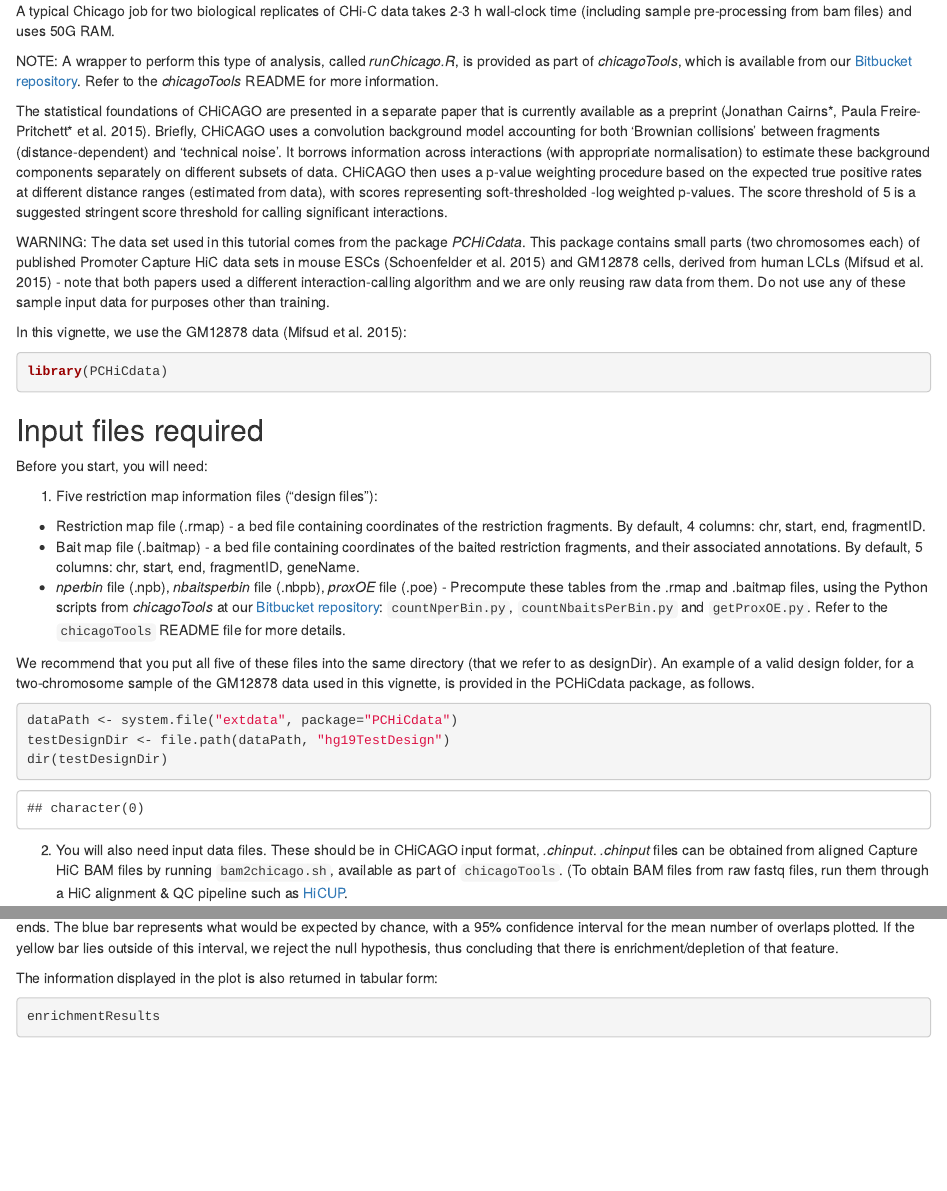
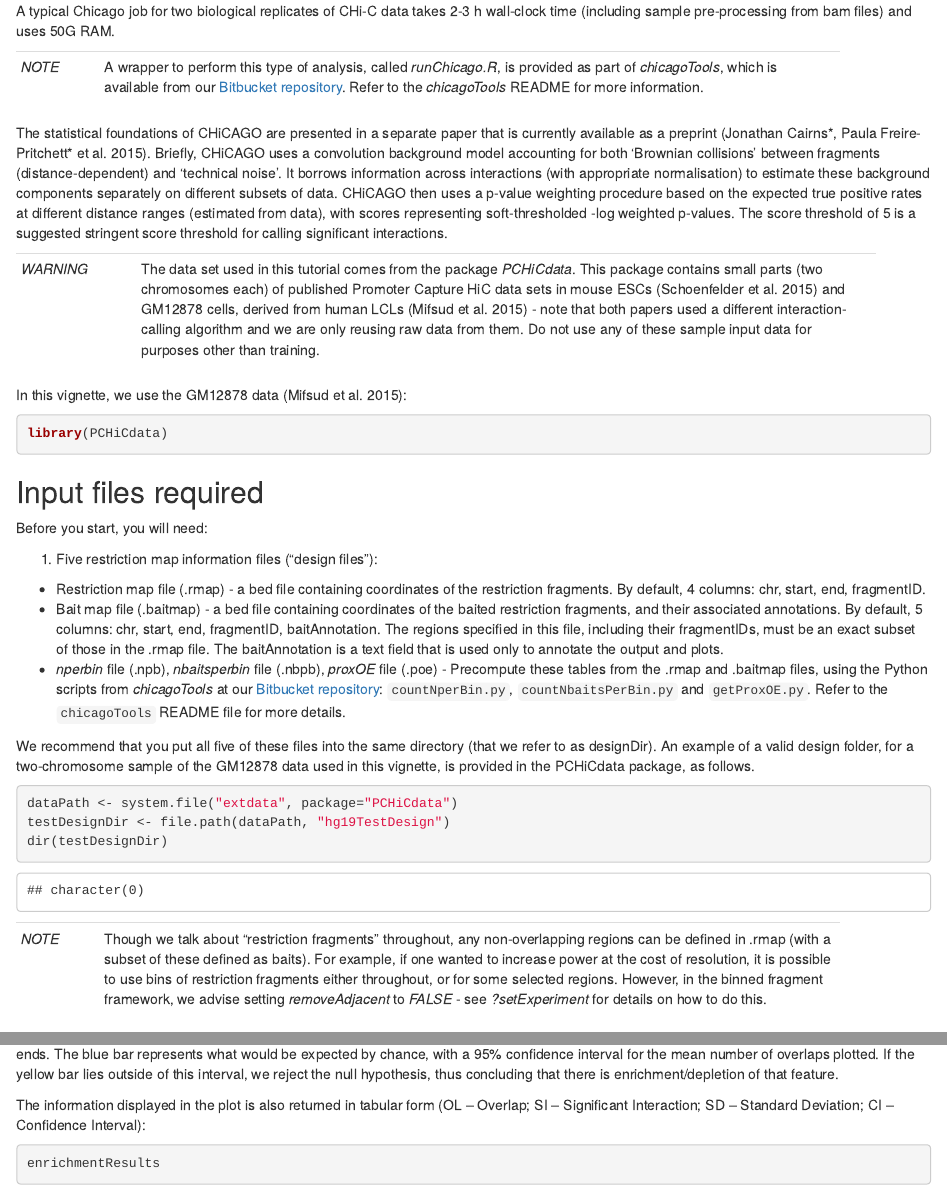
Before and after one commit to dovetail-genomics/chicago, an R Markdown document (Chicago/vignettes/Chicago.Rmd): the page in a window 1100 px wide, from 260 px down, and a second part further down, joined at a grey line. Rendered offline with R 4.5, knitr and Pandoc, with nearby package versions; drawn as R Markdown's standard HTML page in place of the format the file asks for; some code elsewhere in the file could not run offline.

Commit message:
small alteration to vignette

````diff
--- a/Chicago/vignettes/Chicago.Rmd
+++ b/Chicago/vignettes/Chicago.Rmd
@@ -25,11 +25,18 @@ CHiCAGO is a method for detecting statistically significant interaction events i
 
 A typical Chicago job for two biological replicates of CHi-C data takes 2-3 h wall-clock time (including sample pre-processing from bam files) and uses 50G RAM.
 
-NOTE: A wrapper to perform this type of analysis, called *runChicago.R*, is provided as part of *chicagoTools*, which is available from our [Bitbucket repository](https://bitbucket.org/chicagoTeam/chicago/src). Refer to the *chicagoTools* README for more information.
+------ ---------------------------------------------------------
+*NOTE* A wrapper to perform this type of analysis, called *runChicago.R*, is provided as part of *chicagoTools*, which is available from our [Bitbucket repository](https://bitbucket.org/chicagoTeam/chicago/src). Refer to the *chicagoTools* README for more information.
+
+---------------------------------------------------------------
 
 The statistical foundations of CHiCAGO are presented in a separate paper that is currently available as a preprint [@ChicagoPreprint]. Briefly, CHiCAGO uses a convolution background model accounting for both 'Brownian collisions' between fragments (distance-dependent) and 'technical noise'. It borrows information across interactions (with appropriate normalisation) to estimate these background components separately on different subsets of data. CHiCAGO then uses a p-value weighting procedure based on the expected true positive rates at different distance ranges (estimated from data), with scores representing soft-thresholded -log weighted p-values. The score threshold of 5 is a suggested stringent score threshold for calling significant interactions.
 
-WARNING: The data set used in this tutorial comes from the package *PCHiCdata*. This package contains small parts (two chromosomes each) of published Promoter Capture HiC data sets in mouse ESCs [@Schoenfelder2015] and GM12878 cells, derived from human LCLs [@Mifsud2015] - note that both papers used a different interaction-calling algorithm and we are only reusing raw data from them. Do not use any of these sample input data for purposes other than training.
+--------- ---------------------------------------------------------
+*WARNING* The data set used in this tutorial comes from the package *PCHiCdata*. This package contains small parts (two chromosomes each) of published Promoter Capture HiC data sets in mouse ESCs [@Schoenfelder2015] and GM12878 cells, derived from human LCLs [@Mifsud2015] - note that both papers used a different interaction-calling algorithm and we are only reusing raw data from them. Do not use any of these sample input data for purposes other than training.
+
+---------------------------------------------------------------
+
 
 In this vignette, we use the GM12878 data [@Mifsud2015]:
 
@@ -44,7 +51,7 @@ Before you start, you will need:
 1. Five restriction map information files ("design files"):
 
 - Restriction map file (.rmap) - a bed file containing coordinates of the restriction fragments. By default, 4 columns: chr, start, end, fragmentID.
-- Bait map file (.baitmap) - a bed file containing coordinates of the baited restriction fragments, and their associated annotations. By default, 5 columns: chr, start, end, fragmentID, geneName.
+- Bait map file (.baitmap) - a bed file containing coordinates of the baited restriction fragments, and their associated annotations. By default, 5 columns: chr, start, end, fragmentID, baitAnnotation. The regions specified in this file, including their fragmentIDs, must be an exact subset of those in the .rmap file. The baitAnnotation is a text field that is used only to annotate the output and plots.
 - *nperbin* file (.npb), *nbaitsperbin* file (.nbpb), *proxOE* file (.poe) - Precompute these tables from the .rmap and .baitmap files, using the Python scripts from *chicagoTools* at our [Bitbucket repository](https://bitbucket.org/chicagoTeam/chicago/src): ``countNperBin.py``, ``countNbaitsPerBin.py`` and ``getProxOE.py``. Refer to the ``chicagoTools`` README file for more details.
 
 We recommend that you put all five of these files into the same directory (that we refer to as designDir). An example of a valid design folder, for a two-chromosome sample of the GM12878 data used in this vignette, is provided in the PCHiCdata package, as follows.
@@ -54,6 +61,12 @@ dataPath <- system.file("extdata", package="PCHiCdata")
 testDesignDir <- file.path(dataPath, "hg19TestDesign")
 dir(testDesignDir)
 ```
+
+------ ---------------------------------------------------------
+*NOTE* Though we talk about "restriction fragments" throughout, any non-overlapping regions can be defined in .rmap (with a subset of these defined as baits). For example, if one wanted to increase power at the cost of resolution, it is possible to use bins of restriction fragments either throughout, or for some selected regions. However, in the binned fragment framework, we advise setting *removeAdjacent* to *FALSE* - see *?setExperiment* for details on how to do this.
+
+---------------------------------------------------------------
+
 
 2. You will also need input data files. These should be in CHiCAGO input format, *.chinput*. *.chinput* files can be obtained from aligned Capture HiC BAM files by running ``bam2chicago.sh``, available as part of ``chicagoTools``. (To obtain BAM files from raw fastq files, run them through a HiC alignment & QC pipeline such as [HiCUP](http://www.bioinformatics.babraham.ac.uk/projects/hicup/).
 
@@ -247,7 +260,7 @@ enrichmentResults <- peakEnrichment4Features(cd, folder=featuresFolder,
 
 Note the plot produced by this function. For each feature type, the yellow bar represents the number of features that overlap with interaction other ends. The blue bar represents what would be expected by chance, with a 95\% confidence interval for the mean number of overlaps plotted. If the yellow bar lies outside of this interval, we reject the null hypothesis, thus concluding that there is enrichment/depletion of that feature.
 
-The information displayed in the plot is also returned in tabular form:
+The information displayed in the plot is also returned in tabular form (OL – Overlap; SI – Significant Interaction; SD – Standard Deviation; CI – Confidence Interval):
 
 ```{r}
 enrichmentResults
````
Also changed, not shown: 1 other file.
